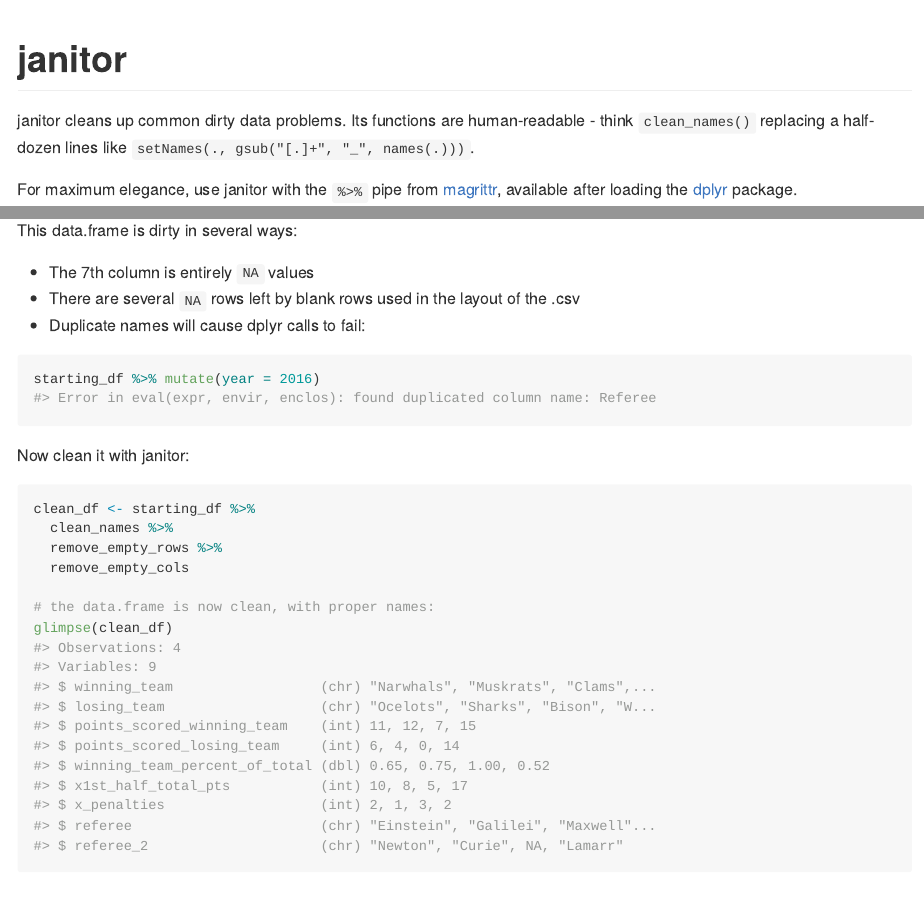
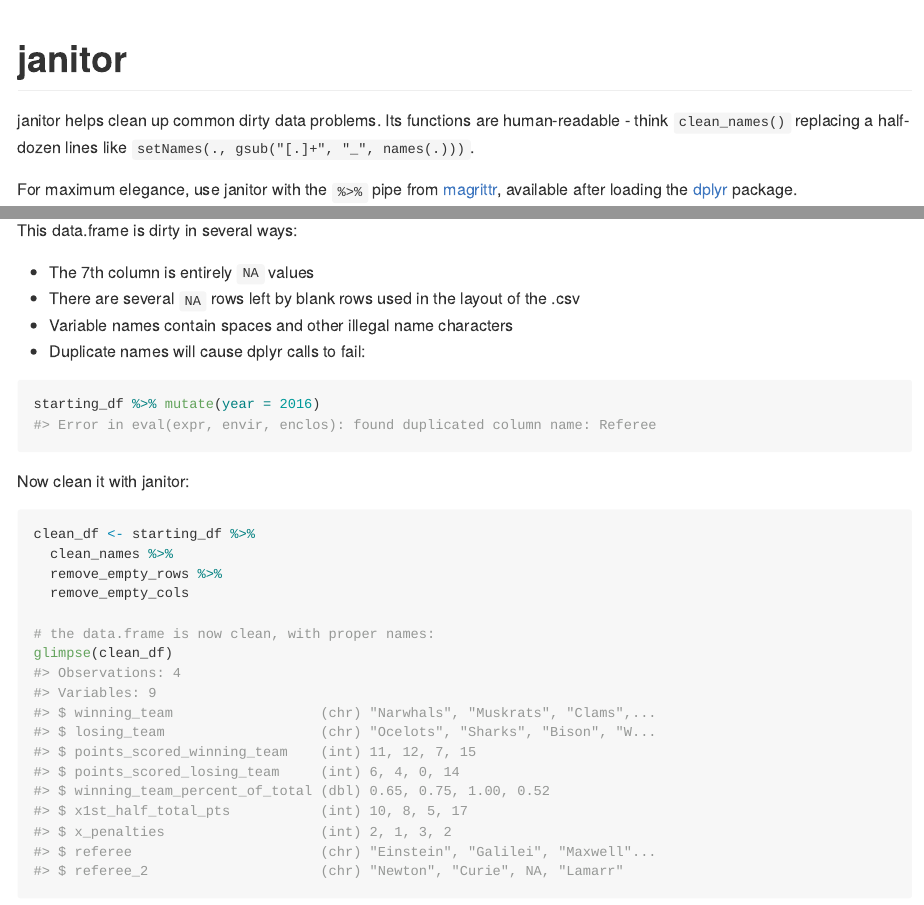
Before and after one commit to sfirke/janitor, an R Markdown document (README.Rmd): the page in a window 1100 px wide, from its top, and a second part further down, joined at a grey line. The pictures show the output file README.md that the author committed with the source, drawn offline in the style of GitHub.

Commit message:
minor updates to readme

````diff
--- a/README.Rmd
+++ b/README.Rmd
@@ -16,7 +16,7 @@ knitr::opts_chunk$set(
 
 # janitor
 
-janitor cleans up common dirty data problems.  Its functions are human-readable - think `clean_names()` replacing a half-dozen lines like `setNames(., gsub("[.]+", "_", names(.)))`.
+janitor helps clean up common dirty data problems.  Its functions are human-readable - think `clean_names()` replacing a half-dozen lines like `setNames(., gsub("[.]+", "_", names(.)))`.
 
 For maximum elegance, use janitor with the `%>%` pipe from [magrittr](https://github.com/smbache/magrittr), available after loading the [dplyr](https://github.com/hadley/dplyr) package.
 
@@ -51,6 +51,7 @@ This data.frame is dirty in several ways:
 
 * The 7th column is entirely `NA` values
 * There are several `NA` rows left by blank rows used in the layout of the .csv
+* Variable names contain spaces and other illegal name characters
 * Duplicate names will cause dplyr calls to fail:
 ```{r, error = TRUE}
 starting_df %>% mutate(year = 2016)
````
Also changed, not shown: README.md.
